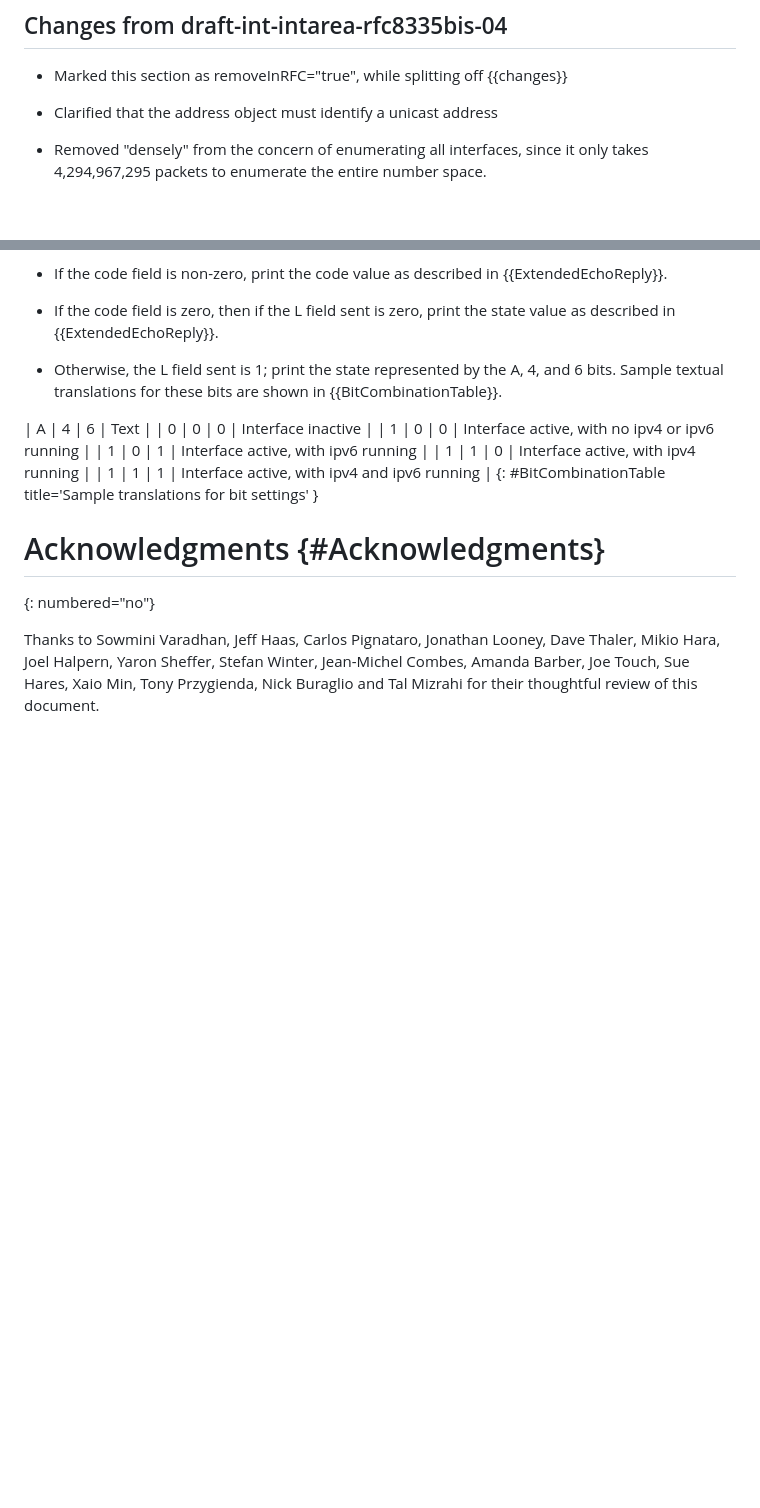
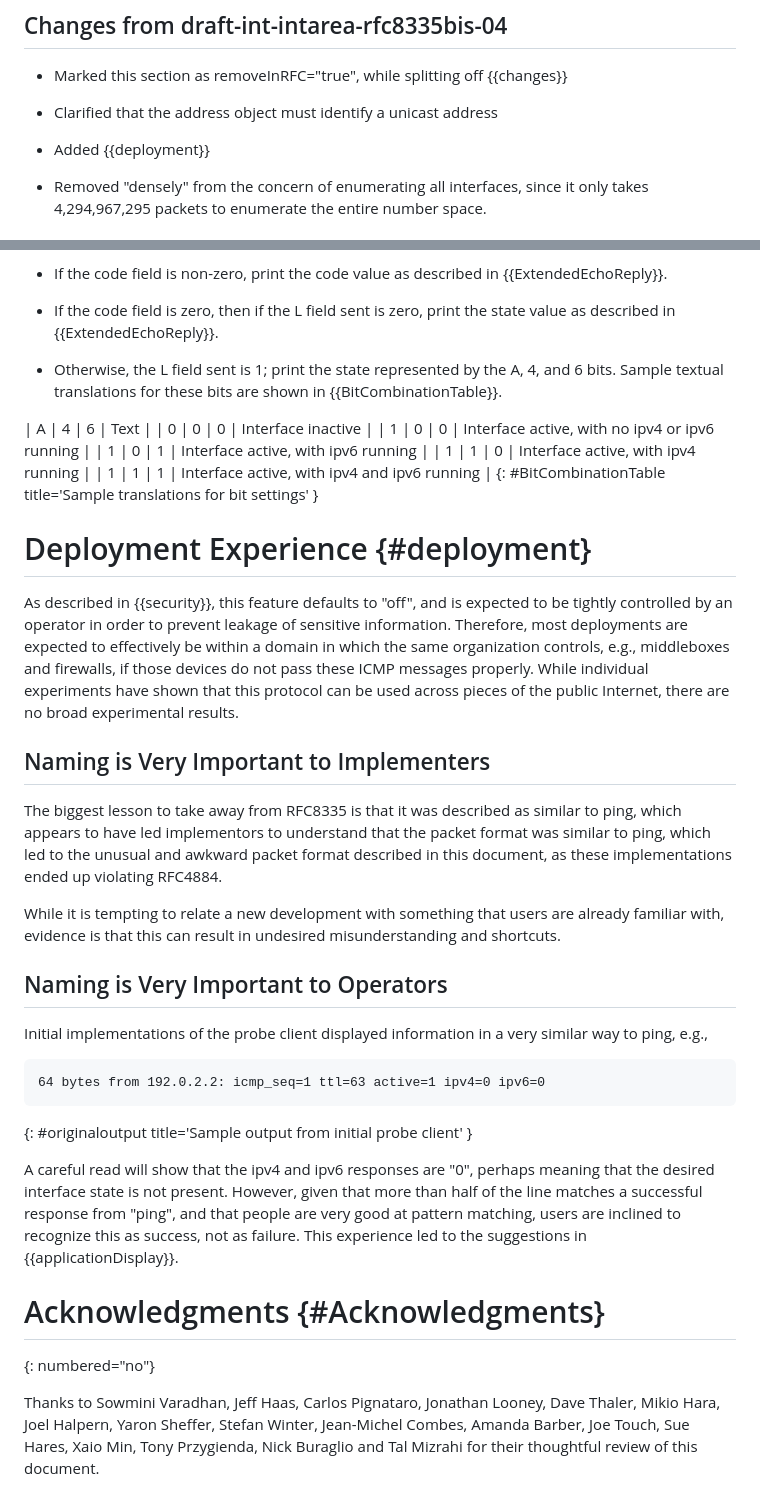
Before and after one commit to fenner/probe-clarification, a Markdown page: draft-ietf-intarea-rfc8335bis.md, 2 parts joined by grey strips. Drawn GitHub-style; blank space fills up the shorter version.

Commit message:
Add deployment experience section
Fixes #44

```diff
--- a/draft-ietf-intarea-rfc8335bis.md
+++ b/draft-ietf-intarea-rfc8335bis.md
@@ -749,6 +749,8 @@ Specifically,
 
 * Clarified that the address object must identify a unicast address
 
+* Added {{deployment}}
+
 * Removed "densely" from the concern of enumerating all interfaces,
   since it only takes 4,294,967,295 packets to enumerate the entire
   number space.
@@ -1100,6 +1102,45 @@ For example, an application may perform these steps:
 | 1 | 1 | 1 | Interface active, with ipv4 and ipv6 running |
 {: #BitCombinationTable title='Sample translations for bit settings' }
 
+# Deployment Experience {#deployment}
+
+As described in {{security}}, this feature defaults to "off", and
+is expected to be tightly controlled by an operator in order to
+prevent leakage of sensitive information. Therefore, most deployments
+are expected to effectively be within a domain in which the same
+organization controls, e.g., middleboxes and firewalls, if those
+devices do not pass these ICMP messages properly. While individual
+experiments have shown that this protocol can be used across pieces
+of the public Internet, there are no broad experimental results.
+
+## Naming is Very Important to Implementers
+
+The biggest lesson to take away from RFC8335 is that it was described
+as similar to ping, which appears to have led implementors to
+understand that the packet format was similar to ping, which led
+to the unusual and awkward packet format described in this document,
+as these implementations ended up violating RFC4884.
+
+While it is tempting to relate a new development with something that
+users are already familiar with, evidence is that this can result in
+undesired misunderstanding and shortcuts.
+
+## Naming is Very Important to Operators
+
+Initial implementations of the probe client displayed information in a
+very similar way to ping, e.g.,
+
+~~~
+64 bytes from 192.0.2.2: icmp_seq=1 ttl=63 active=1 ipv4=0 ipv6=0
+~~~
+{: #originaloutput title='Sample output from initial probe client' }
+
+A careful read will show that the ipv4 and ipv6 responses are "0",
+perhaps meaning that the desired interface state is not present.
+However, given that more than half of the line matches a successful
+response from "ping", and that people are very good at pattern
+matching, users are inclined to recognize this as success, not as
+failure. This experience led to the suggestions in {{applicationDisplay}}.
 
 # Acknowledgments {#Acknowledgments}
 {: numbered="no"}
```
